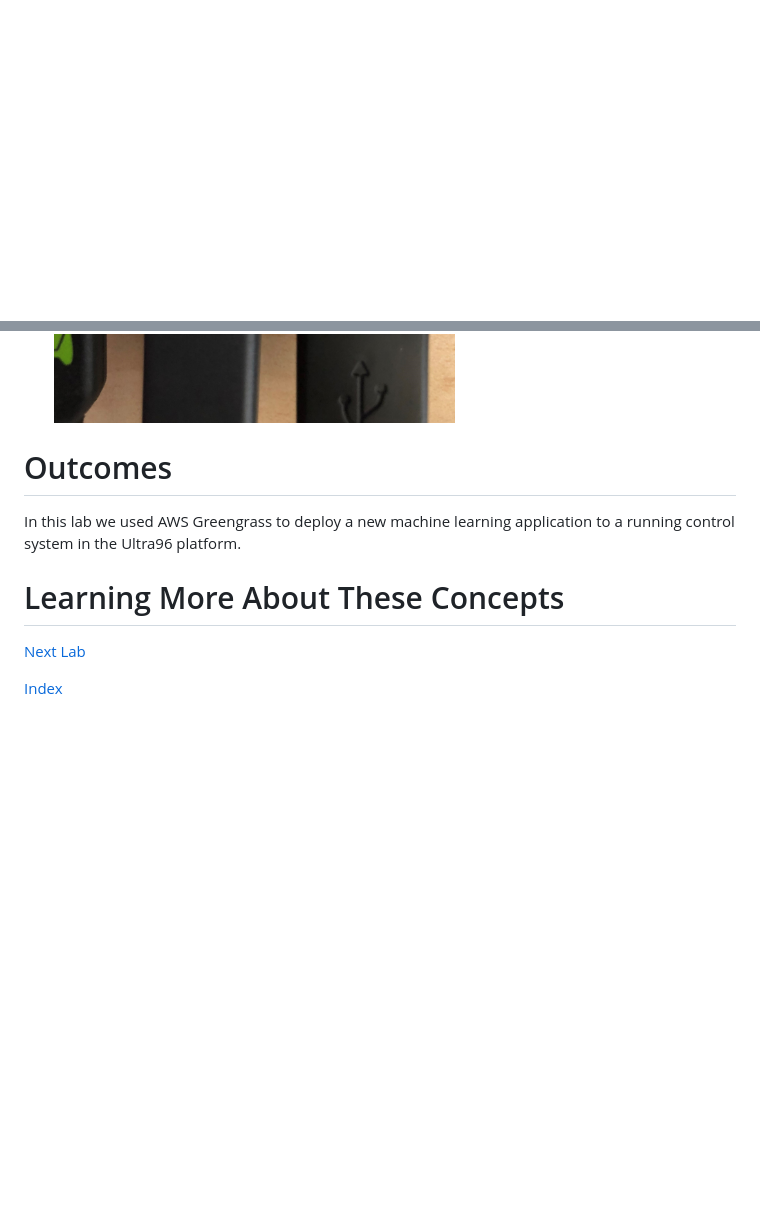
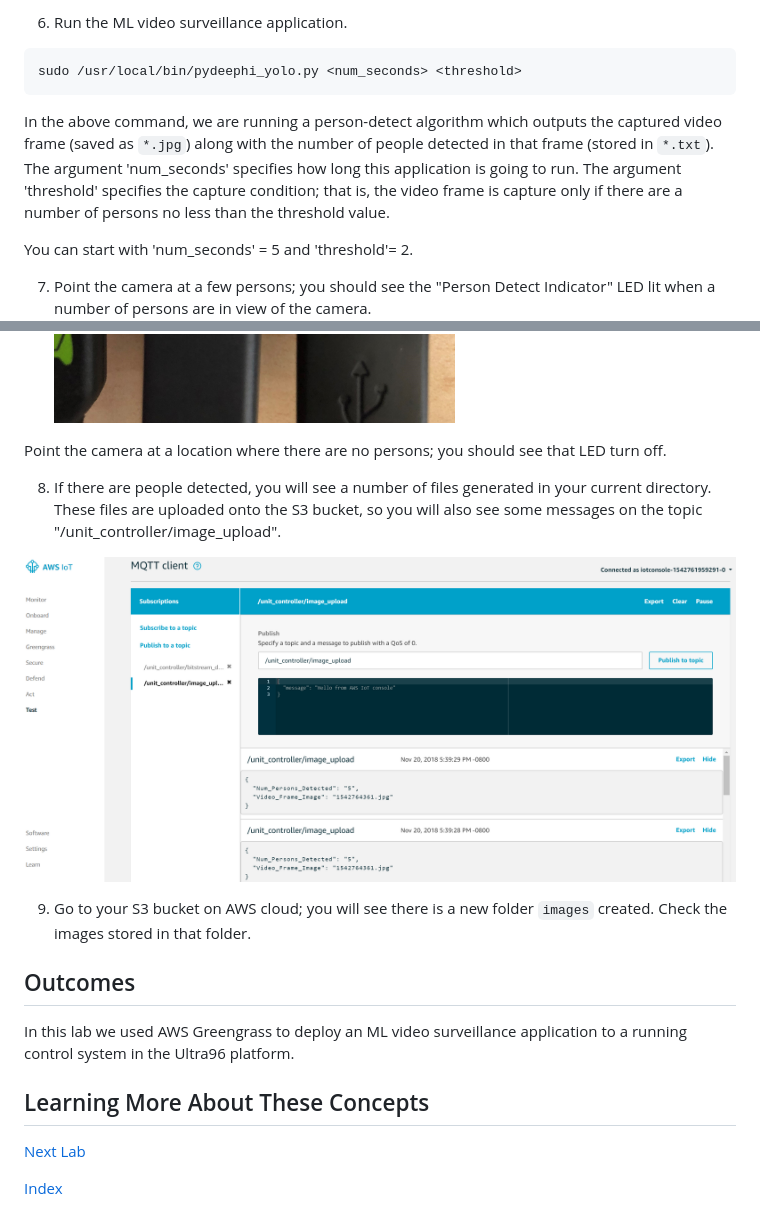
Before and after one commit to rpcme/aws-cloud-and-xilinx-workshop, a Markdown page: Lab4.md, 2 parts joined by grey strips. GitHub-like rendering; pictures changed too: images/Publish_Image_Upload.PNG (added); blank space fills up the shorter version.

````diff
--- a/Lab4.md
+++ b/Lab4.md
@@ -21,10 +81,41 @@ In this lab we will deploy an FPGA based edge machine learning (ML) video survei
+6. Run the ML video surveillance application.
+
+```shell
+sudo /usr/local/bin/pydeephi_yolo.py <num_seconds> <threshold>
+```
+
+In the above command, we are running a person-detect algorithm which outputs
+the captured video frame (saved as `*.jpg`) along with the number of people
+detected in that frame (stored in `*.txt`). The argument 'num_seconds'
+specifies how long this application is going to run. The argument
+'threshold' specifies the capture condition; that is, the video frame is
+capture only if there are a number of persons no less than the threshold value.
+
+You can start with 'num_seconds' = 5 and 'threshold'= 2.
+
+7. Point the camera at a few persons; you should see the
+"Person Detect Indicator" LED lit when a number of
+persons are in view of the camera.
 ![alt text](images/Ultra96_LED_Configuration.PNG?raw=true "Ultra96 User LED Definitions")
 
+Point the camera at a location where there are no persons; you should see that
+LED turn off.
 
-# Outcomes
-In this lab we used AWS Greengrass to deploy a new machine learning application to a running control system in the Ultra96 platform.
+8. If there are people detected, you will see a number of files generated in
+your current directory. These files are uploaded onto the S3 bucket, so
+you will also see some messages on the topic "/unit_controller/image_upload".
 
-# Learning More About These Concepts
+![alt text](images/Publish_Image_Upload.PNG)
+
+9. Go to your S3 bucket on AWS cloud; you will see there is a new folder
+`images` created. Check the images stored in that folder.
+
+
+## Outcomes
+In this lab we used AWS Greengrass to deploy an ML video
+surveillance application to a running control system in the Ultra96 platform.
+
+## Learning More About These Concepts
 
 [Next Lab](./Lab5.md)
 
````
Also changed, not shown: other parts of Lab4.md (+77 -17 lines), Lab2.md (+9 -3 lines), Lab3.md (+2 -2 lines), images/Publish_Bitstream_Deploy.PNG (added), images/Subscribe_Unit_Controller.PNG (added).
